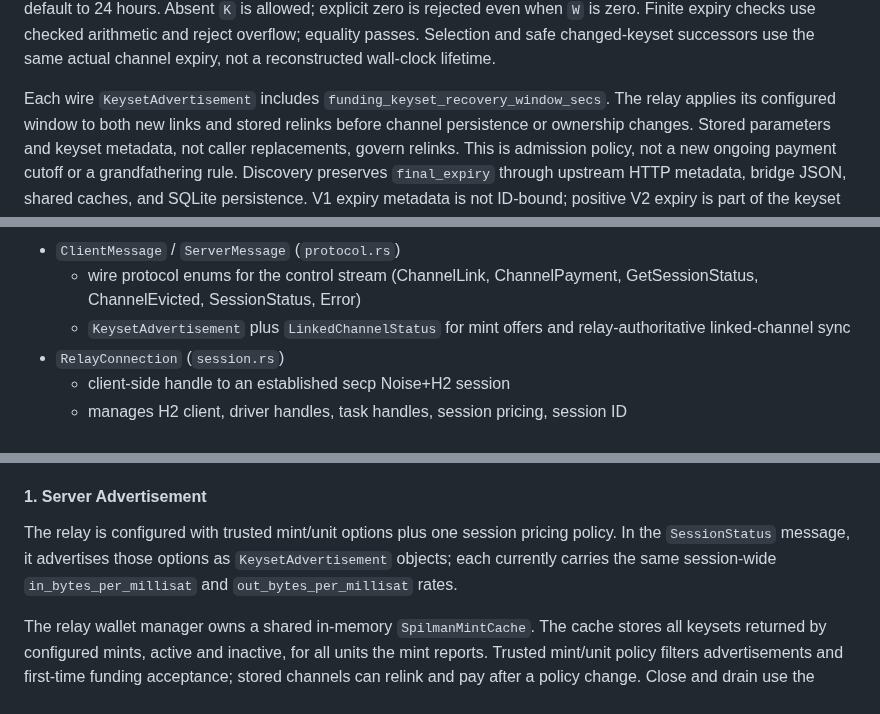
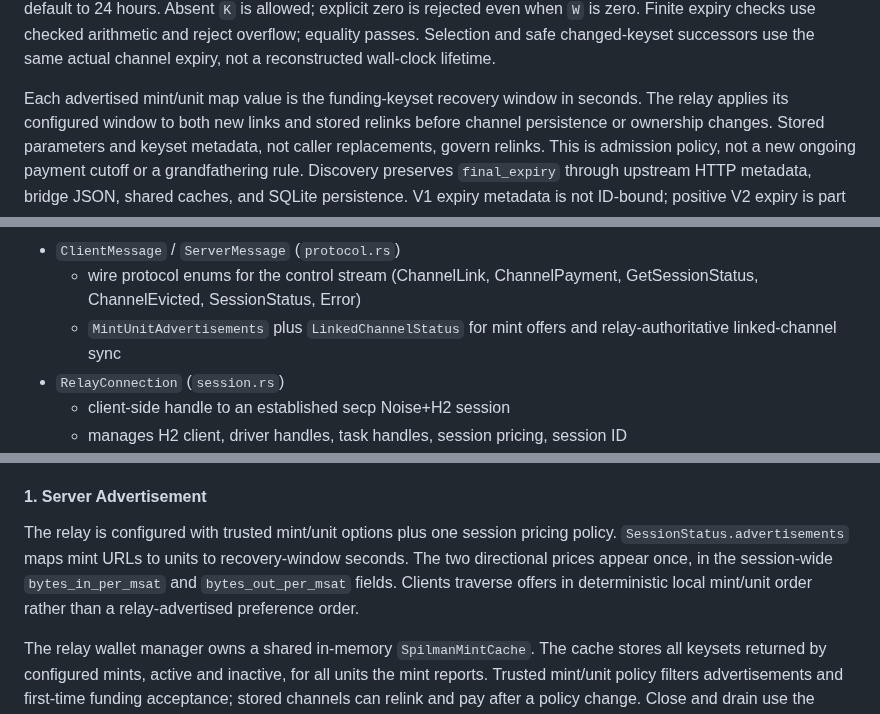
Before and after one commit to SatsAndSports/MONAD, a Markdown page: ARCHITECTURE.md, 3 parts joined by grey strips. Drawn GitHub-style.

Commit message:
docs: align remaining advertisement references with map wire format

```diff
--- a/ARCHITECTURE.md
+++ b/ARCHITECTURE.md
@@ -251,7 +251,7 @@ expiry checks use checked arithmetic and reject overflow; equality passes.
 Selection and safe changed-keyset successors use the same actual channel expiry,
 not a reconstructed wall-clock lifetime.
 
-Each wire `KeysetAdvertisement` includes `funding_keyset_recovery_window_secs`.
+Each advertised mint/unit map value is the funding-keyset recovery window in seconds.
 The relay applies its configured window to both new links and stored relinks
 before channel persistence or ownership changes. Stored parameters and keyset
 metadata, not caller replacements, govern relinks. This is admission policy,
@@ -301,7 +301,7 @@ Important types:
   - allows another Noise+H2 session to run on top of an existing CONNECT tunnel
 - `ClientMessage` / `ServerMessage` (`protocol.rs`)
   - wire protocol enums for the control stream (ChannelLink, ChannelPayment, GetSessionStatus, ChannelEvicted, SessionStatus, Error)
-  - `KeysetAdvertisement` plus `LinkedChannelStatus` for mint offers and relay-authoritative linked-channel sync
+  - `MintUnitAdvertisements` plus `LinkedChannelStatus` for mint offers and relay-authoritative linked-channel sync
 - `RelayConnection` (`session.rs`)
   - client-side handle to an established secp Noise+H2 session
   - manages H2 client, driver handles, task handles, session pricing, session ID
@@ -919,7 +919,7 @@ Each Noise NK handshake produces a 32-byte **handshake hash** that is identical
 MONAD integrates Cashu Spilman payment channels for per-session prepaid relay access. The design enforces channel exclusivity and uses delta-based accounting. Before any `ChannelLink` or `ChannelPayment` traffic can happen, the client and relay must already have negotiated a mutually supported Cashu Spilman channel protocol version and a nonempty mutual keyset-format set during the Noise bootstrap.
 
 #### 1. Server Advertisement
-The relay is configured with trusted mint/unit options plus one session pricing policy. In the `SessionStatus` message, it advertises those options as `KeysetAdvertisement` objects; each currently carries the same session-wide `in_bytes_per_millisat` and `out_bytes_per_millisat` rates.
+The relay is configured with trusted mint/unit options plus one session pricing policy. `SessionStatus.advertisements` maps mint URLs to units to recovery-window seconds. The two directional prices appear once, in the session-wide `bytes_in_per_msat` and `bytes_out_per_msat` fields. Clients traverse offers in deterministic local mint/unit order rather than a relay-advertised preference order.
 
 The relay wallet manager owns a shared in-memory `SpilmanMintCache`. The cache stores all keysets returned by configured mints, active and inactive, for all units the mint reports. Trusted mint/unit policy filters advertisements and first-time funding acceptance; stored channels can relink and pay after a policy change. Close and drain use the same shared cache-selection mechanics but different durable recovery state machines. Each can warm an empty mint/unit cache and perform at most one changed-output-keyset retry after a recognized keyset rejection.
 
```
